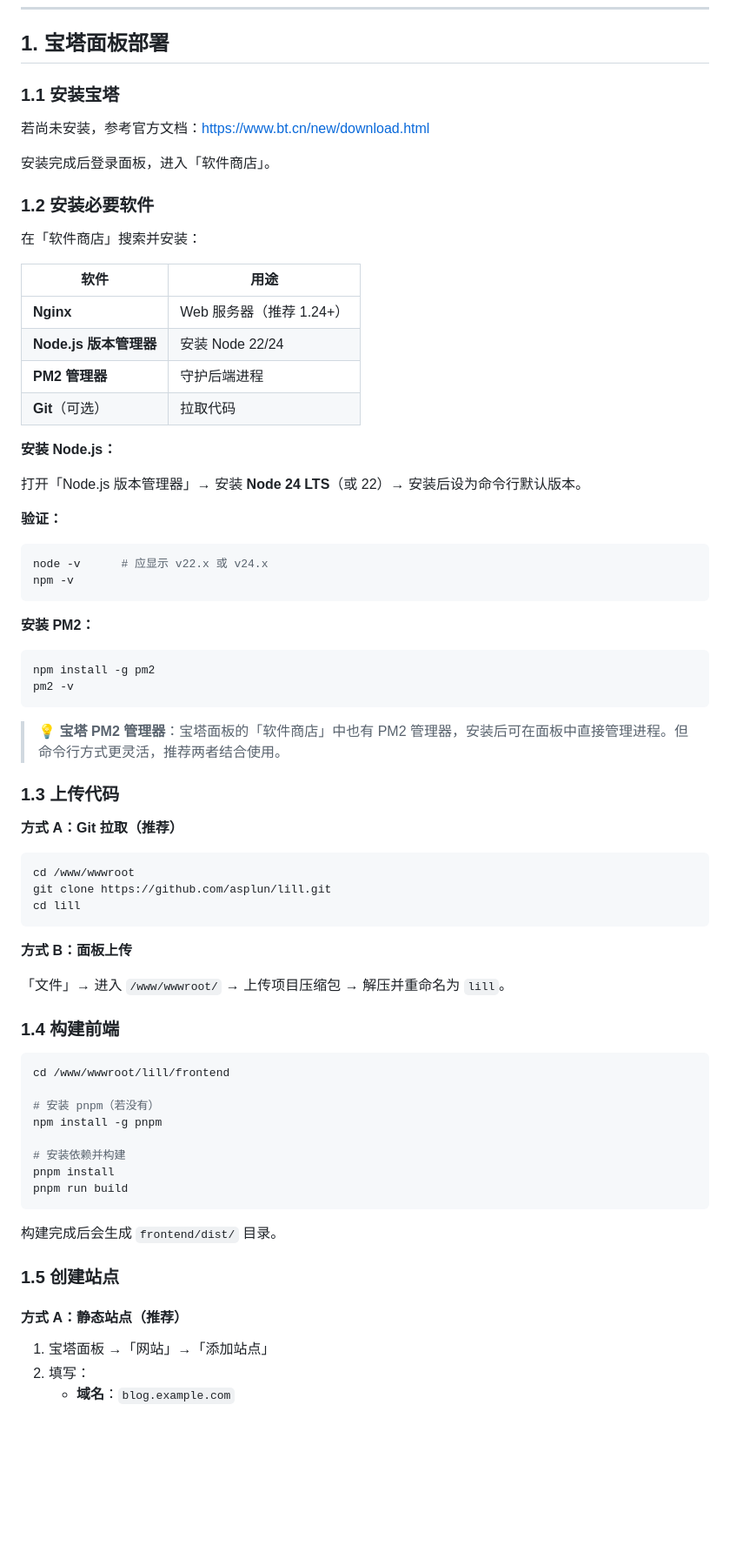
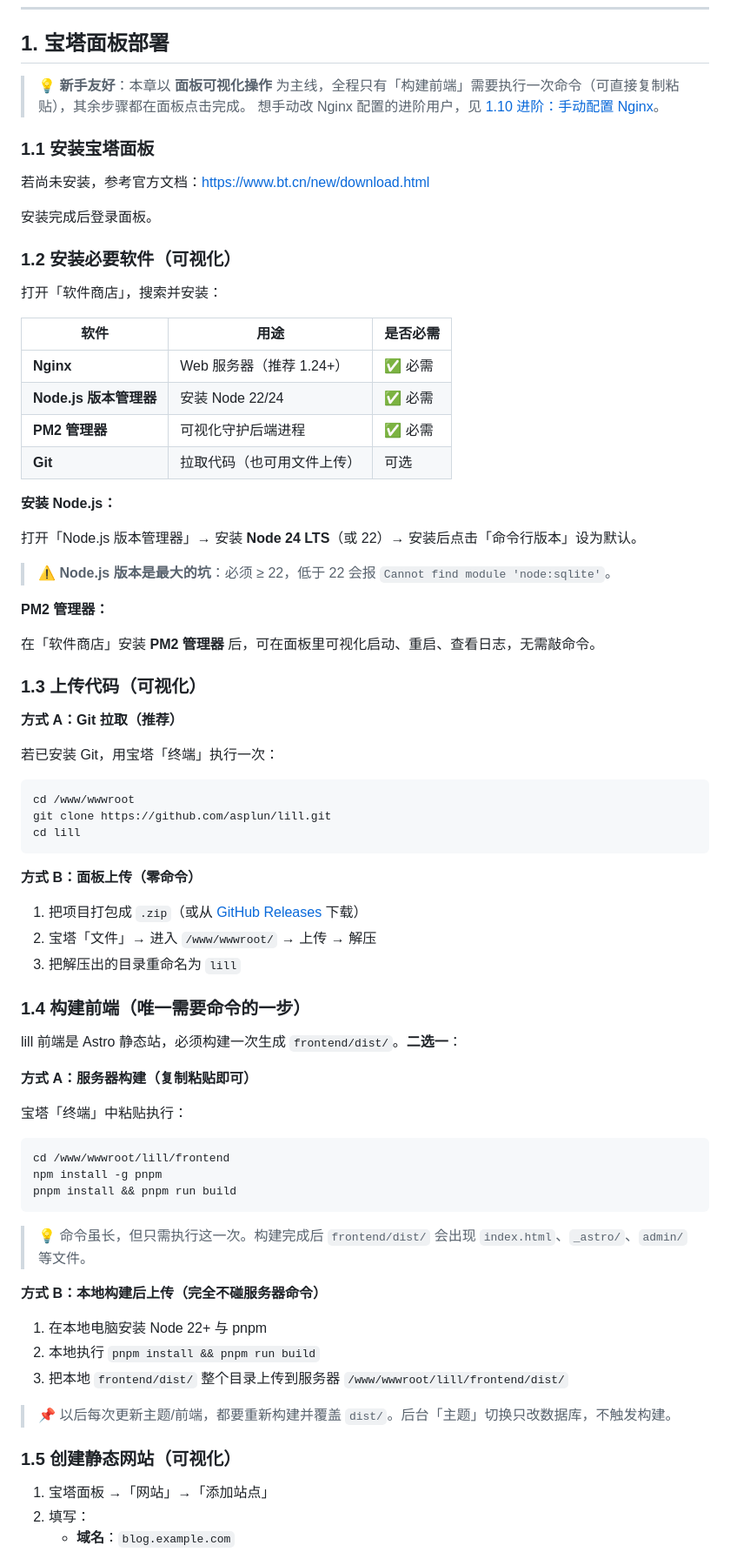
Before and after one commit to asplun/lill, a Markdown page: docs/部署指南.md, the part around one of its changes. Shown at 87% size. Drawn GitHub-style; blank space fills up the shorter version.

Commit message:
docs: 宝塔部署改为面板可视化主线
- 反向代理、PM2 管理器、SSL 全部改为可视化操作步骤
- 新增「不要选 Node 项目」的明确警告（前后端分离架构限制）
- 构建前端提供「本地构建后上传」的零命令替代方案
- JWT_SECRET 补充 PM2 管理器无环境变量字段时的备选方案
- 保留原 Nginx 配置模板为进阶章节 1.10

````diff
--- a/docs/部署指南.md
+++ b/docs/部署指南.md
@@ -64,46 +64,41 @@
 
 ## 1. 宝塔面板部署
 
-### 1.1 安装宝塔
+> 💡 **新手友好**：本章以 **面板可视化操作** 为主线，全程只有「构建前端」需要执行一次命令（可直接复制粘贴），其余步骤都在面板点击完成。
+> 想手动改 Nginx 配置的进阶用户，见 [1.10 进阶：手动配置 Nginx](#110-进阶手动配置-nginx)。
+
+### 1.1 安装宝塔面板
 
 若尚未安装，参考官方文档：<https://www.bt.cn/new/download.html>
 
-安装完成后登录面板，进入「软件商店」。
+安装完成后登录面板。
 
-### 1.2 安装必要软件
+### 1.2 安装必要软件（可视化）
 
-在「软件商店」搜索并安装：
+打开「软件商店」，搜索并安装：
 
-| 软件 | 用途 |
-|---|---|
-| **Nginx** | Web 服务器（推荐 1.24+） |
-| **Node.js 版本管理器** | 安装 Node 22/24 |
-| **PM2 管理器** | 守护后端进程 |
-| **Git**（可选） | 拉取代码 |
+| 软件 | 用途 | 是否必需 |
+|---|---|---|
+| **Nginx** | Web 服务器（推荐 1.24+） | ✅ 必需 |
+| **Node.js 版本管理器** | 安装 Node 22/24 | ✅ 必需 |
+| **PM2 管理器** | 可视化守护后端进程 | ✅ 必需 |
+| **Git** | 拉取代码（也可用文件上传） | 可选 |
 
 **安装 Node.js：**
 
-打开「Node.js 版本管理器」→ 安装 **Node 24 LTS**（或 22）→ 安装后设为命令行默认版本。
+打开「Node.js 版本管理器」→ 安装 **Node 24 LTS**（或 22）→ 安装后点击「命令行版本」设为默认。
 
-**验证：**
+> ⚠️ **Node.js 版本是最大的坑**：必须 ≥ 22，低于 22 会报 `Cannot find module 'node:sqlite'`。
 
-```bash
-node -v      # 应显示 v22.x 或 v24.x
-npm -v
-```
+**PM2 管理器：**
 
-**安装 PM2：**
+在「软件商店」安装 **PM2 管理器** 后，可在面板里可视化启动、重启、查看日志，无需敲命令。
 
-```bash
-npm install -g pm2
-pm2 -v
-```
-
-> 💡 **宝塔 PM2 管理器**：宝塔面板的「软件商店」中也有 PM2 管理器，安装后可在面板中直接管理进程。但命令行方式更灵活，推荐两者结合使用。
-
-### 1.3 上传代码
+### 1.3 上传代码（可视化）
 
 **方式 A：Git 拉取（推荐）**
+
+若已安装 Git，用宝塔「终端」执行一次：
 
 ```bash
 cd /www/wwwroot
@@ -111,28 +106,37 @@ git clone https://github.com/asplun/lill.git
 cd lill
 ```
 
-**方式 B：面板上传**
+**方式 B：面板上传（零命令）**
 
-「文件」→ 进入 `/www/wwwroot/` → 上传项目压缩包 → 解压并重命名为 `lill`。
+1. 把项目打包成 `.zip`（或从 [GitHub Releases](https://github.com/asplun/lill/releases) 下载）
+2. 宝塔「文件」→ 进入 `/www/wwwroot/` → 上传 → 解压
+3. 把解压出的目录重命名为 `lill`
 
-### 1.4 构建前端
+### 1.4 构建前端（唯一需要命令的一步）
+
+lill 前端是 Astro 静态站，必须构建一次生成 `frontend/dist/`。**二选一**：
+
+**方式 A：服务器构建（复制粘贴即可）**
+
+宝塔「终端」中粘贴执行：
 
 ```bash
 cd /www/wwwroot/lill/frontend
-
-# 安装 pnpm（若没有）
 npm install -g pnpm
-
-# 安装依赖并构建
-pnpm install
-pnpm run build
+pnpm install && pnpm run build
 ```
 
-构建完成后会生成 `frontend/dist/` 目录。
+> 💡 命令虽长，但只需执行这一次。构建完成后 `frontend/dist/` 会出现 `index.html`、`_astro/`、`admin/` 等文件。
 
-### 1.5 创建站点
+**方式 B：本地构建后上传（完全不碰服务器命令）**
 
-#### 方式 A：静态站点（推荐）
+1. 在本地电脑安装 Node 22+ 与 pnpm
+2. 本地执行 `pnpm install && pnpm run build`
+3. 把本地 `frontend/dist/` 整个目录上传到服务器 `/www/wwwroot/lill/frontend/dist/`
+
+> 📌 以后每次更新主题/前端，都要重新构建并覆盖 `dist/`。后台「主题」切换只改数据库，不触发构建。
+
+### 1.5 创建静态网站（可视化）
 
 1. 宝塔面板 →「网站」→「添加站点」
 2. 填写：
````
Also changed, not shown: other parts of docs/部署指南.md (+72 -67 lines).
